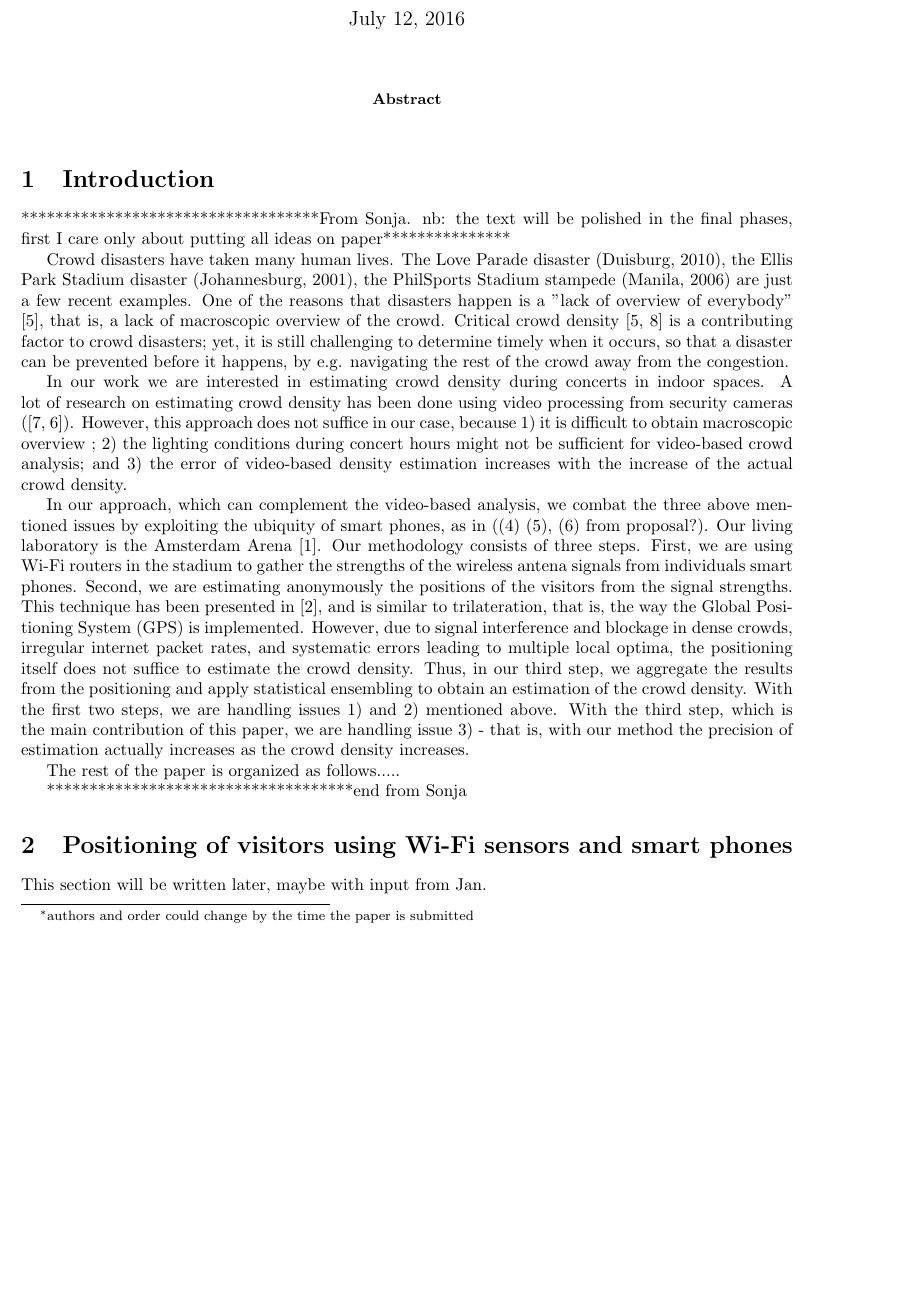
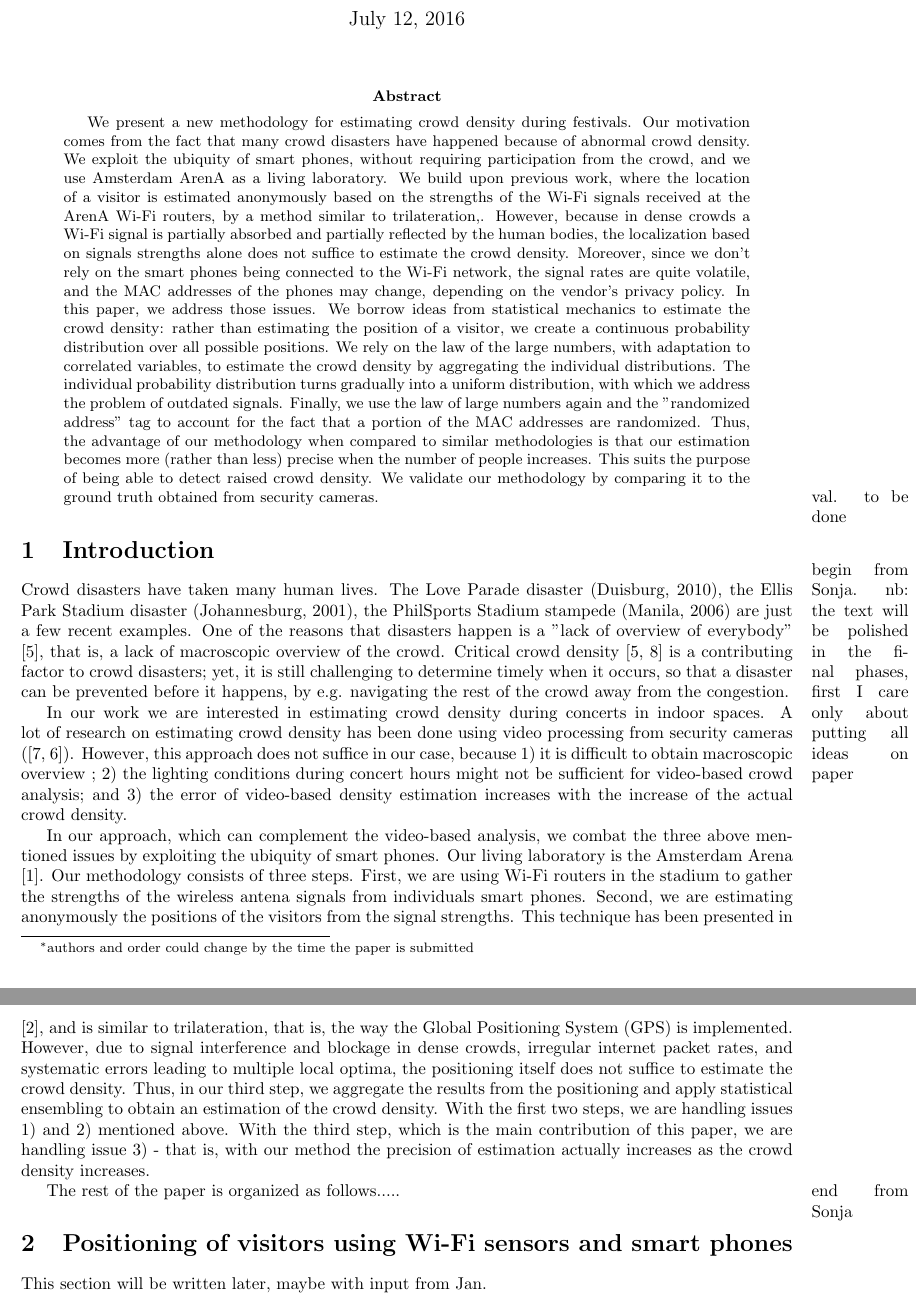
Before and after one commit to sonjageorgievska/Arena, a LaTeX paper (PaperOnSmoothing/draft-31052016.tex): part of page 1 of 8 before the commit and two parts of pages 1 and 2 of 8 after it, the two joined at a grey line, cut so that both start at the same text, the shorter picture padded with empty space. Compiled offline with pdfLaTeX.

Commit message:
abstract added

```diff
--- a/PaperOnSmoothing/draft-31052016.tex
+++ b/PaperOnSmoothing/draft-31052016.tex
@@ -13,6 +13,10 @@
 \maketitle
 
 \begin{abstract}
+
+We present a new methodology for estimating crowd density during festivals. Our motivation comes from the fact that many crowd disasters have happened because of abnormal crowd density. We exploit the ubiquity of smart phones, without requiring participation from the crowd, and we use Amsterdam ArenA as a living laboratory. We build upon previous work, where the location of a visitor is estimated anonymously based on the strengths of the Wi-Fi signals received at the ArenA Wi-Fi routers,  by a method similar to trilateration,. However, because in dense crowds a Wi-Fi signal is partially absorbed and partially reflected by the human bodies, the localization based on signals strengths alone does not suffice to estimate the crowd density. Moreover, since we don't rely on the smart phones being connected to the Wi-Fi network, the signal rates are quite volatile, and the MAC addresses of the phones may change, depending on the vendor's privacy policy. In this paper, we address those issues. We borrow ideas from statistical mechanics to estimate the crowd density: rather than estimating the position of a visitor, we create a continuous probability distribution over all possible positions. We rely on the law of the large numbers, with adaptation to correlated variables, to estimate the crowd density by aggregating the individual distributions. The individual probability distribution turns gradually into a uniform distribution, with which we address the problem of outdated signals. Finally, we use the law of large numbers again and the "randomized address" tag to account for the fact that a portion of the MAC addresses are randomized. Thus, the advantage of our methodology when compared to similar methodologies is that our estimation becomes more (rather than less) precise when the number of people increases. This suits the purpose of being able to detect raised crowd density.
+We validate our methodology by comparing it to the ground truth obtained from security cameras. \marginpar{val. to be done}
+
 \begin{comment}
 We present the Amsterdam Arena project, which involves observing and managing crowd behaviour, using the Amsterdam Arena stadium as a living laboratory. The main scientific question we explore is how to detect anomalous behaviour in large crowds in real time. The main purpose is to be able to predict a possible crowd disaster and identify means to prevent it from happening.
 Human crowds are complex systems, and predicting or controlling their behaviour is challenging. Our approach involves three phases, firstly data collection from Wi-Fi and Bluetooth sensors in the stadium, secondly data analytics, and finally we aim to use simulation to make forecasts about the crowd dynamics.
@@ -23,19 +27,19 @@ Here we present initial results on the data analytics and show how we can extrac
 \section{Introduction}
 
 
-***********************************From Sonja. nb: the text will be polished in the final phases, first I care only about putting all ideas on paper***************
+\marginpar{begin from Sonja. nb: the text will be polished in the final phases, first I care only about putting all ideas on paper}
 
 Crowd disasters have taken many human lives. The Love Parade disaster (Duisburg, 2010), the Ellis Park Stadium disaster (Johannesburg, 2001), the PhilSports Stadium stampede (Manila, 2006) are just a few recent examples. One of the reasons that disasters happen is a "lack of overview of everybody" \cite{Helbing2012}, that is, a lack of macroscopic overview of the crowd. Critical crowd density  \cite{Helbing2012, density} is a contributing factor to crowd disasters; yet, it is still challenging to determine timely when it occurs, so that a disaster can be prevented before it happens, by e.g. navigating the rest of the crowd away from the congestion.
 
 In our work we are interested in estimating crowd density during concerts in indoor spaces. A lot of research on estimating crowd density has been done using video processing from security cameras (\cite{Crowded_Scene_Analysis, Krausz2012307}). However, this approach does not suffice in our case, because 1)  it is difficult to obtain macroscopic overview ; 2) the lighting conditions during concert hours might not be sufficient for video-based crowd analysis; and 3) the error of video-based density estimation increases with the increase of the actual crowd density.
 
-In our approach, which can complement the video-based analysis, we combat the three above mentioned issues by exploiting the ubiquity of smart phones, as in ((4) (5), (6) from proposal?). Our living laboratory is the Amsterdam Arena \cite{arena}. Our methodology consists of three steps.  First, we are using Wi-Fi routers in the stadium to gather the strengths of the wireless antena signals from individuals smart phones.  Second, we are estimating anonymously the positions of the visitors from the signal strengths. This technique has been presented in \cite{customers_Jan}, and is similar to trilateration, that is, the way the Global Positioning System (GPS) is implemented. However, due to signal interference and blockage in dense crowds, irregular internet packet rates, and systematic errors leading to multiple local optima, the positioning itself does not suffice to estimate the crowd density. Thus, in our third step, we aggregate the results from the positioning and apply statistical ensembling to obtain an estimation of the crowd density. With the first two steps, we are handling issues 1) and 2) mentioned above. With the third step, which is the main contribution of this paper, we are handling issue 3) -  that is, with our method the precision of estimation actually increases as the crowd density increases.
+In our approach, which can complement the video-based analysis, we combat the three above mentioned issues by exploiting the ubiquity of smart phones. Our living laboratory is the Amsterdam Arena \cite{arena}. Our methodology consists of three steps.  First, we are using Wi-Fi routers in the stadium to gather the strengths of the wireless antena signals from individuals smart phones.  Second, we are estimating anonymously the positions of the visitors from the signal strengths. This technique has been presented in \cite{customers_Jan}, and is similar to trilateration, that is, the way the Global Positioning System (GPS) is implemented. However, due to signal interference and blockage in dense crowds, irregular internet packet rates, and systematic errors leading to multiple local optima, the positioning itself does not suffice to estimate the crowd density. Thus, in our third step, we aggregate the results from the positioning and apply statistical ensembling to obtain an estimation of the crowd density. With the first two steps, we are handling issues 1) and 2) mentioned above. With the third step, which is the main contribution of this paper, we are handling issue 3) -  that is, with our method the precision of estimation actually increases as the crowd density increases.
 
 The rest of the paper is organized as follows.....
 
 
 
-************************************end from Sonja
+\marginpar{end from Sonja}
 \begin{comment}
 \begin{itemize}
 
```
Also changed, not shown: PaperOnSmoothing/draft-31052016.pdf, 3 other files.
